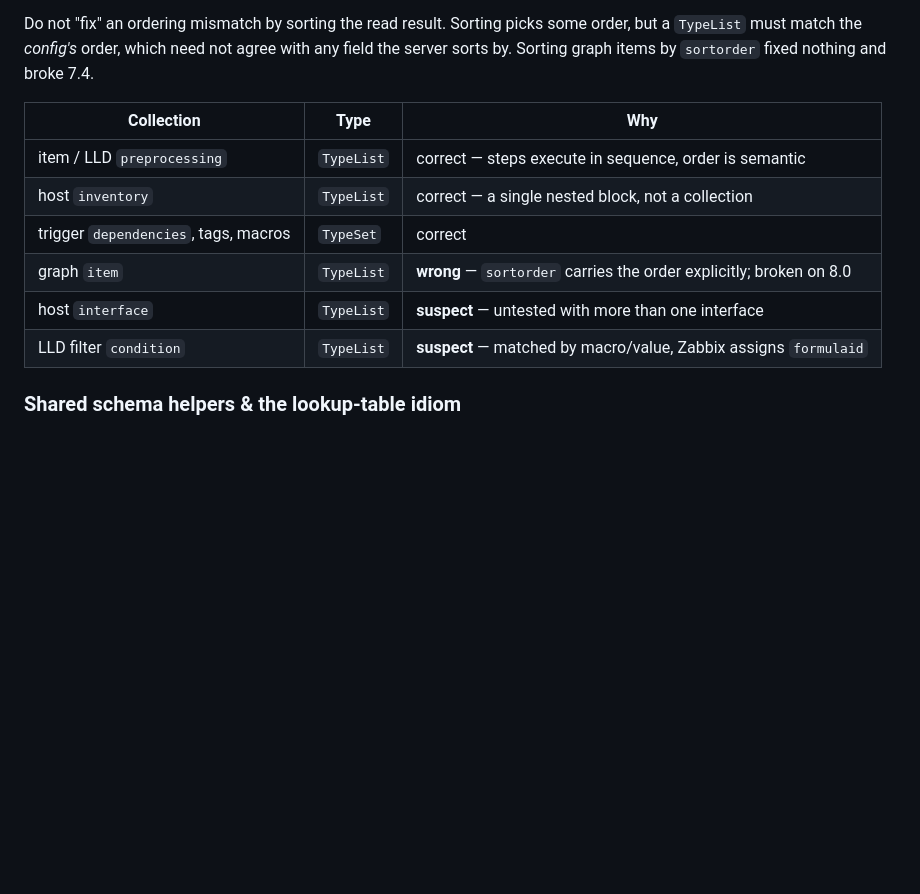
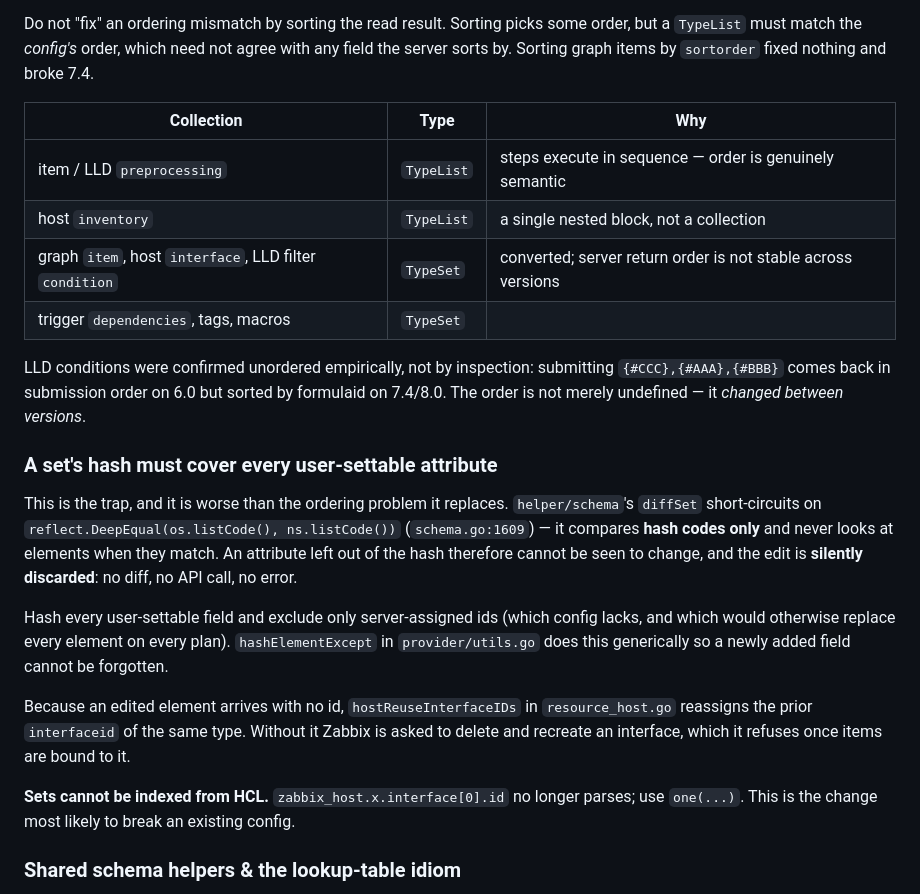
Before and after one commit to tpretz/terraform-provider-zabbix, a Markdown page: CLAUDE.md, the part around the change. Rendered like a GitHub page; blank space fills up the shorter version.

Commit message:
docs: record the set-hash rule and the TypeSet conversions
The ordering rule needed a second half. helper/schema's diffSet short-circuits
on comparing hash codes only (schema.go:1609), so an attribute left out of a
set's hash cannot be seen to change and the edit is silently discarded — no
diff, no API call, no error. That is a worse failure than the ordering problem
the conversion fixes, and the guidance originally given for this work was wrong
on exactly this point.

Also records that LLD conditions were confirmed unordered empirically (6.0
returns submission order, 7.4/8.0 sort by formulaid), and that sets cannot be
indexed from HCL.

Co-Authored-By: Claude Opus 5 <noreply@anthropic.com>
Claude-Session: https://claude.ai/code/session_01JLa9DERi8XFQF5f2pS9CFy

```diff
--- a/CLAUDE.md
+++ b/CLAUDE.md
@@ -136,12 +136,33 @@ the server sorts by. Sorting graph items by `sortorder` fixed nothing and broke
 
 | Collection | Type | Why |
 |---|---|---|
-| item / LLD `preprocessing` | `TypeList` | correct — steps execute in sequence, order is semantic |
-| host `inventory` | `TypeList` | correct — a single nested block, not a collection |
-| trigger `dependencies`, tags, macros | `TypeSet` | correct |
-| graph `item` | `TypeList` | **wrong** — `sortorder` carries the order explicitly; broken on 8.0 |
-| host `interface` | `TypeList` | **suspect** — untested with more than one interface |
-| LLD filter `condition` | `TypeList` | **suspect** — matched by macro/value, Zabbix assigns `formulaid` |
+| item / LLD `preprocessing` | `TypeList` | steps execute in sequence — order is genuinely semantic |
+| host `inventory` | `TypeList` | a single nested block, not a collection |
+| graph `item`, host `interface`, LLD filter `condition` | `TypeSet` | converted; server return order is not stable across versions |
+| trigger `dependencies`, tags, macros | `TypeSet` | |
+
+LLD conditions were confirmed unordered empirically, not by inspection: submitting
+`{#CCC},{#AAA},{#BBB}` comes back in submission order on 6.0 but sorted by formulaid on
+7.4/8.0. The order is not merely undefined — it *changed between versions*.
+
+### A set's hash must cover every user-settable attribute
+
+This is the trap, and it is worse than the ordering problem it replaces.
+`helper/schema`'s `diffSet` short-circuits on `reflect.DeepEqual(os.listCode(), ns.listCode())`
+(`schema.go:1609`) — it compares **hash codes only** and never looks at elements when they
+match. An attribute left out of the hash therefore cannot be seen to change, and the edit
+is **silently discarded**: no diff, no API call, no error.
+
+Hash every user-settable field and exclude only server-assigned ids (which config lacks,
+and which would otherwise replace every element on every plan). `hashElementExcept` in
+`provider/utils.go` does this generically so a newly added field cannot be forgotten.
+
+Because an edited element arrives with no id, `hostReuseInterfaceIDs` in
+`resource_host.go` reassigns the prior `interfaceid` of the same type. Without it Zabbix
+is asked to delete and recreate an interface, which it refuses once items are bound to it.
+
+**Sets cannot be indexed from HCL.** `zabbix_host.x.interface[0].id` no longer parses;
+use `one(...)`. This is the change most likely to break an existing config.
 
 ### Shared schema helpers & the lookup-table idiom
 
```
Also changed, not shown: PLAN.md (+3 -0 lines).
